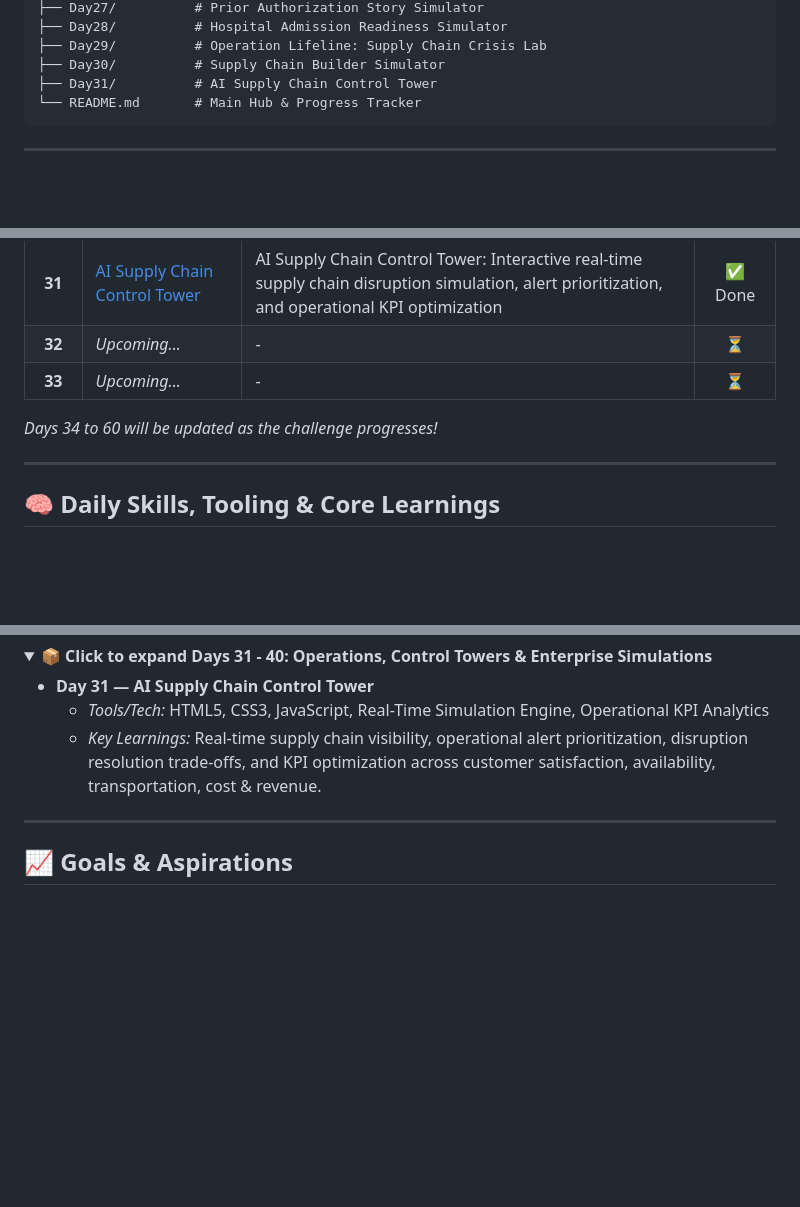
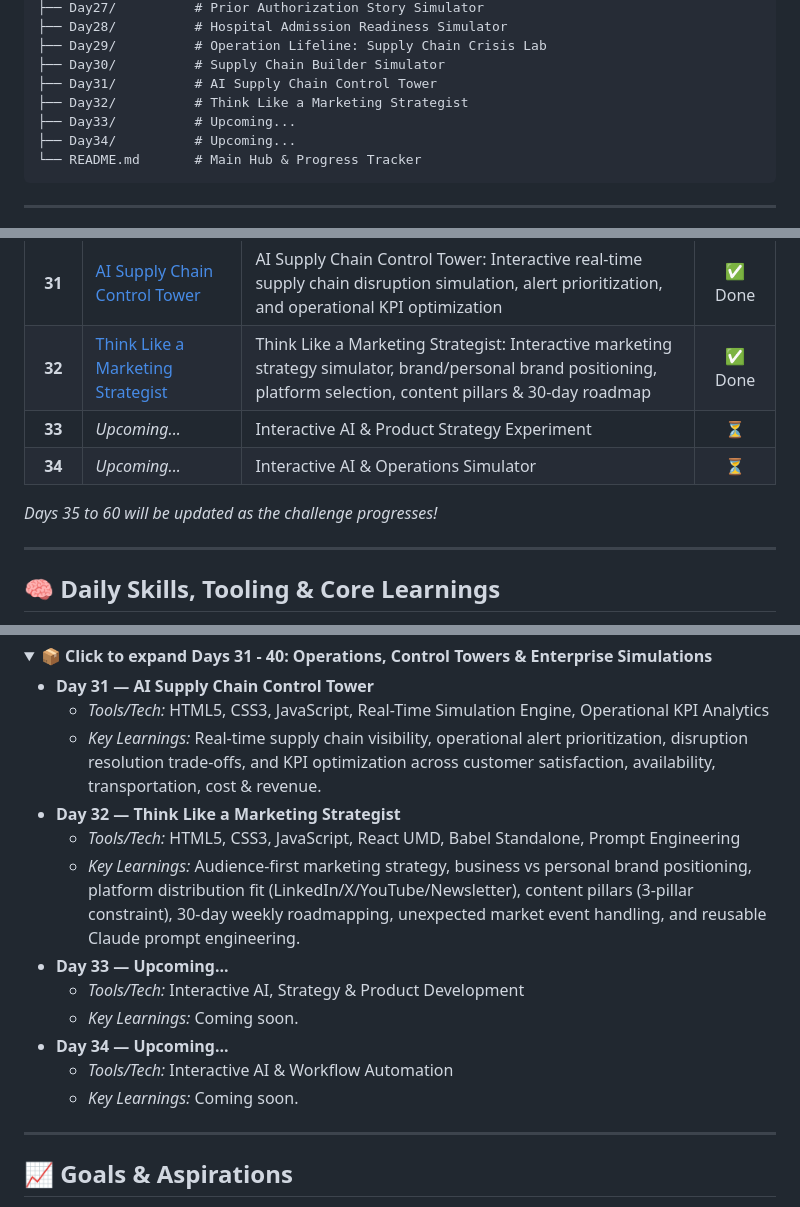
Before and after one commit to Anayat-bhat/60-days-of-ai, a Markdown page: README.md, 3 parts joined by grey strips. Drawn GitHub-style; folded sections open; blank space fills up the shorter version.

Commit message:
docs: update progress tracker with Day 32 completion and upcoming Day 33-34 placeholders

````diff
--- a/README.md
+++ b/README.md
@@ -78,6 +78,9 @@ Welcome to my **60 Days of AI** repository! This is a dedicated learning journey
 ├── Day29/          # Operation Lifeline: Supply Chain Crisis Lab
 ├── Day30/          # Supply Chain Builder Simulator
 ├── Day31/          # AI Supply Chain Control Tower
+├── Day32/          # Think Like a Marketing Strategist
+├── Day33/          # Upcoming...
+├── Day34/          # Upcoming...
 └── README.md       # Main Hub & Progress Tracker
 ```
 
@@ -120,10 +123,11 @@ Here is the log of my daily activities, projects, and key learnings. Click on an
 | **29** | [Supply Chain Crisis Lab](Day29/day29.md) | Operation Lifeline: Interactive supply chain crisis management simulation, supplier negotiation, executive decisions & AI strategy | ✅ Done |
 | **30** | [Supply Chain Builder](Day30/day30.md) | Supply Chain Builder: Interactive supply chain optimization simulator, evaluating supplier, factory, warehousing, transport & inventory trade-offs | ✅ Done |
 | **31** | [AI Supply Chain Control Tower](Day31/day31.md) | AI Supply Chain Control Tower: Interactive real-time supply chain disruption simulation, alert prioritization, and operational KPI optimization | ✅ Done |
-| **32** | *Upcoming...* | - | ⏳ |
-| **33** | *Upcoming...* | - | ⏳ |
+| **32** | [Think Like a Marketing Strategist](Day32/day32.md) | Think Like a Marketing Strategist: Interactive marketing strategy simulator, brand/personal brand positioning, platform selection, content pillars & 30-day roadmap | ✅ Done |
+| **33** | *Upcoming...* | Interactive AI & Product Strategy Experiment | ⏳ |
+| **34** | *Upcoming...* | Interactive AI & Operations Simulator | ⏳ |
 
-*Days 34 to 60 will be updated as the challenge progresses!*
+*Days 35 to 60 will be updated as the challenge progresses!*
 
 ---
 
@@ -245,6 +249,15 @@ Here is a comprehensive breakdown of the tools utilized and key concepts mastere
 *   **Day 31 — AI Supply Chain Control Tower**
     *   *Tools/Tech:* HTML5, CSS3, JavaScript, Real-Time Simulation Engine, Operational KPI Analytics
     *   *Key Learnings:* Real-time supply chain visibility, operational alert prioritization, disruption resolution trade-offs, and KPI optimization across customer satisfaction, availability, transportation, cost & revenue.
+*   **Day 32 — Think Like a Marketing Strategist**
+    *   *Tools/Tech:* HTML5, CSS3, JavaScript, React UMD, Babel Standalone, Prompt Engineering
+    *   *Key Learnings:* Audience-first marketing strategy, business vs personal brand positioning, platform distribution fit (LinkedIn/X/YouTube/Newsletter), content pillars (3-pillar constraint), 30-day weekly roadmapping, unexpected market event handling, and reusable Claude prompt engineering.
+*   **Day 33 — Upcoming...**
+    *   *Tools/Tech:* Interactive AI, Strategy & Product Development
+    *   *Key Learnings:* Coming soon.
+*   **Day 34 — Upcoming...**
+    *   *Tools/Tech:* Interactive AI & Workflow Automation
+    *   *Key Learnings:* Coming soon.
 
 </details>
 
````
